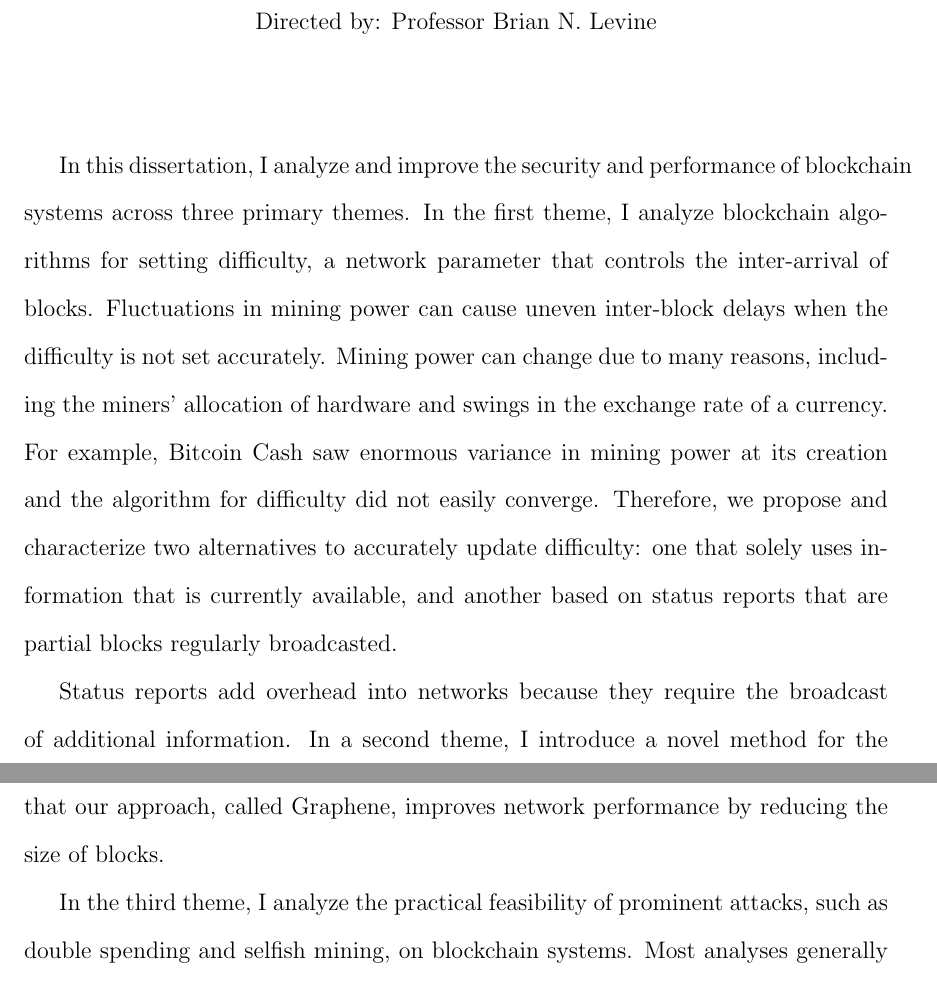
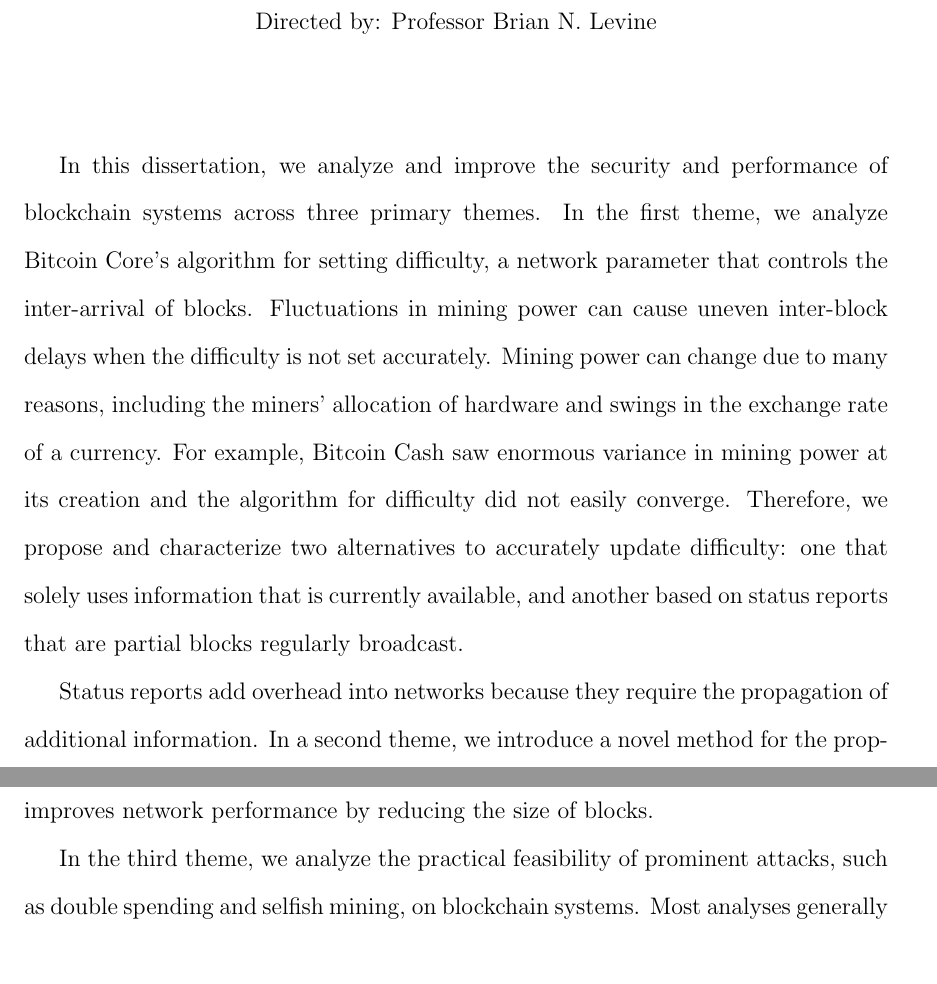
Before and after one commit to umass-forensics/2017-proposal-pinar, a LaTeX thesis (proposal/umthsmpl.tex, which reads proposal/abstract.tex): two parts of pages 4 and 5 of 48, joined at a grey line, cut so that both start at the same text. Compiled offline with pdfLaTeX.

Commit message:
abstract fix

```diff
--- a/proposal/abstract.tex
+++ b/proposal/abstract.tex
@@ -1,7 +1,7 @@
 %!TEX root = umthsmpl.tex
 
-In this dissertation, I analyze and improve the security and performance of blockchain systems across three primary themes. In the first theme, I analyze blockchain algorithms for setting difficulty, a network parameter that controls the inter-arrival of blocks. Fluctuations in mining power can cause uneven inter-block delays when the difficulty is not set accurately.  Mining power can change due to many reasons, including the miners' allocation of hardware and swings in the exchange rate of a currency.  For example, Bitcoin Cash saw enormous variance in mining power at its creation and the algorithm for difficulty did not easily converge. Therefore, we propose and characterize two alternatives to accurately update difficulty: one that solely uses information that is currently available, and another based on status reports that are partial blocks regularly broadcasted.
+In this dissertation, we analyze and improve the security and performance of blockchain systems across three primary themes. In the first theme, we analyze Bitcoin Core's algorithm for setting difficulty, a network parameter that controls the inter-arrival of blocks. Fluctuations in mining power can cause uneven inter-block delays when the difficulty is not set accurately.  Mining power can change due to many reasons, including the miners' allocation of hardware and swings in the exchange rate of a currency.  For example, Bitcoin Cash saw enormous variance in mining power at its creation and the algorithm for difficulty did not easily converge. Therefore, we propose and characterize two alternatives to accurately update difficulty: one that solely uses information that is currently available, and another based on status reports that are partial blocks regularly broadcast.
 
-Status reports add overhead into networks because they require the broadcast of additional information. In a second theme, I introduce a novel method for the propagation of status reports and blocks. We evaluate, analytically and We show that our approach, called Graphene, improves network performance by reducing the size of blocks.
+Status reports add overhead into networks because they require the propagation of additional information. In a second theme, we introduce a novel method for the propagation of status reports and blocks. We show that our approach, called Graphene, improves network performance by reducing the size of blocks.
 
-In the third theme, I analyze the practical feasibility of prominent attacks, such as double spending and selfish mining, on blockchain systems. Most analyses generally assume that the mining power of honest and malicious miners is known by an attacker. However, we show that estimation of mining power introduces error into these models. Therefore, we argue that these attacks are difficult to carry out with high precision, and use reinforcement learning techniques to realistically evaluate them when an attacker does not have full knowledge of the network's mining power.
+In the third theme, we analyze the practical feasibility of prominent attacks, such as double spending and selfish mining, on blockchain systems. Most analyses generally assume that the mining power of honest and malicious miners is known by an attacker. However, we show that estimation of mining power introduces error into these models. Therefore, we argue that these attacks are difficult to carry out with high precision, and use reinforcement learning techniques to realistically evaluate them when an attacker does not have full knowledge of the network's mining power.
```
Also changed, not shown: proposal/umthsmpl.pdf, 2 other files.
